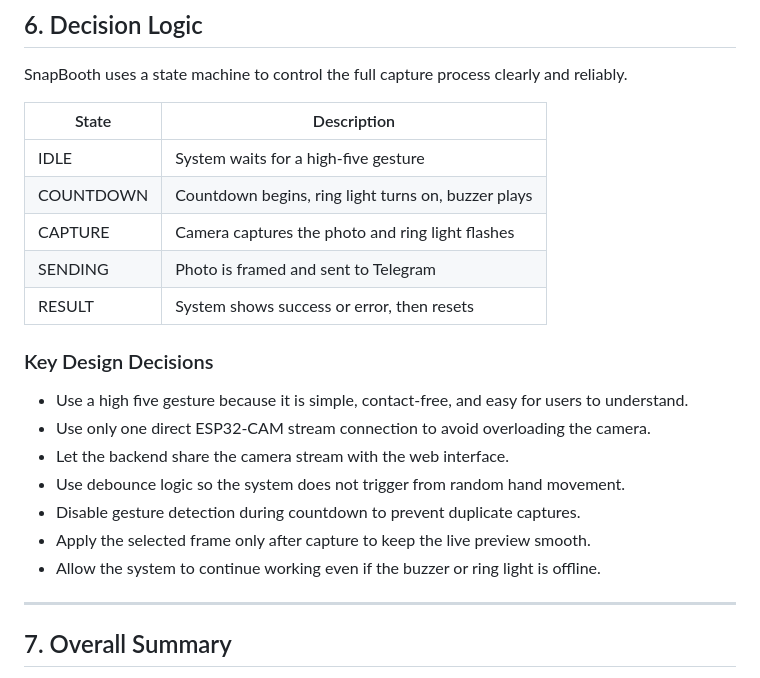
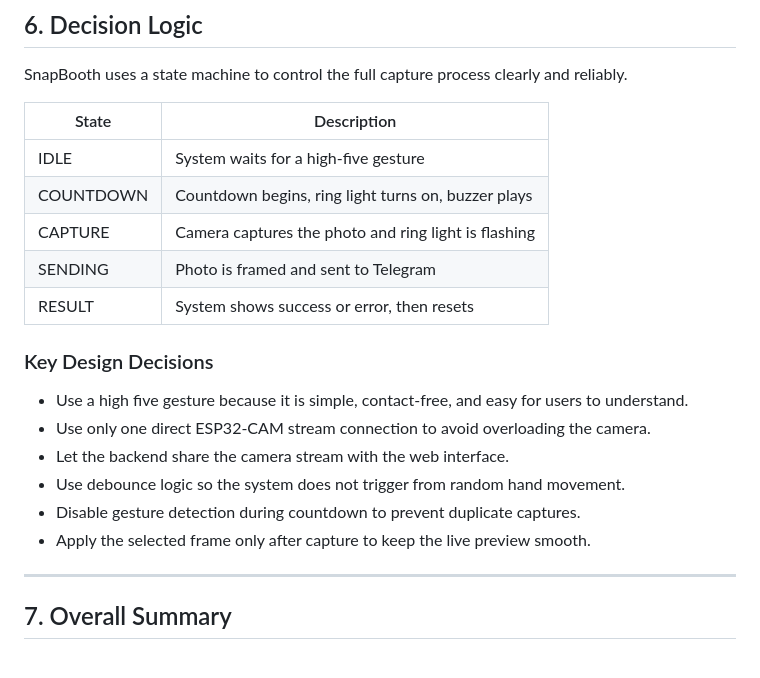
Before and after one commit to sornsomavatey/IoT-Group-6, a Markdown page: Final Project/README.md, the part around the change. Rendered like a GitHub page.

```diff
--- a/Final Project/README.md
+++ b/Final Project/README.md
@@ -111,7 +111,7 @@ SnapBooth uses a state machine to control the full capture process clearly and r
 |---|---|
 | IDLE | System waits for a high-five gesture |
 | COUNTDOWN | Countdown begins, ring light turns on, buzzer plays |
-| CAPTURE | Camera captures the photo and ring light flashes |
+| CAPTURE | Camera captures the photo and ring light is flashing |
 | SENDING | Photo is framed and sent to Telegram |
 | RESULT | System shows success or error, then resets |
 
@@ -123,7 +123,6 @@ SnapBooth uses a state machine to control the full capture process clearly and r
 - Use debounce logic so the system does not trigger from random hand movement.
 - Disable gesture detection during countdown to prevent duplicate captures.
 - Apply the selected frame only after capture to keep the live preview smooth.
-- Allow the system to continue working even if the buzzer or ring light is offline.
 
 ---
 
```
